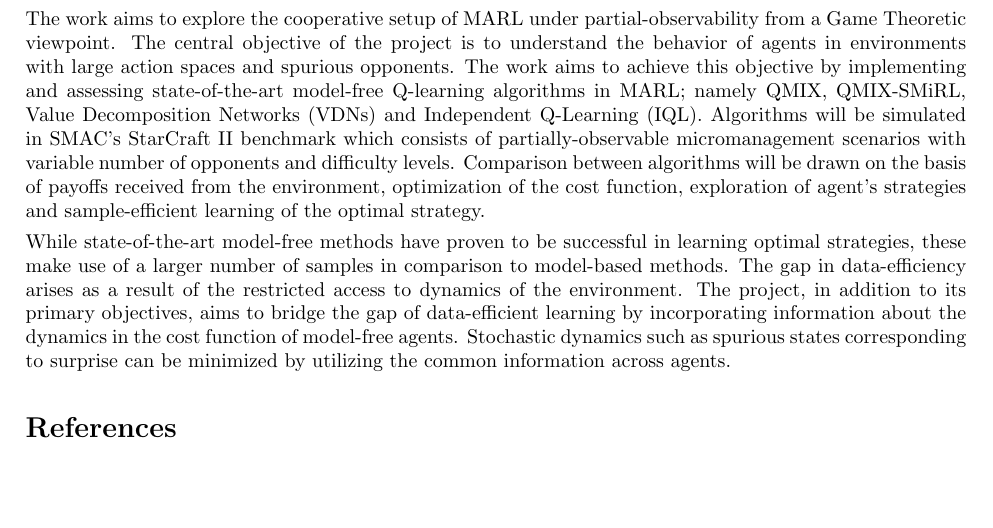
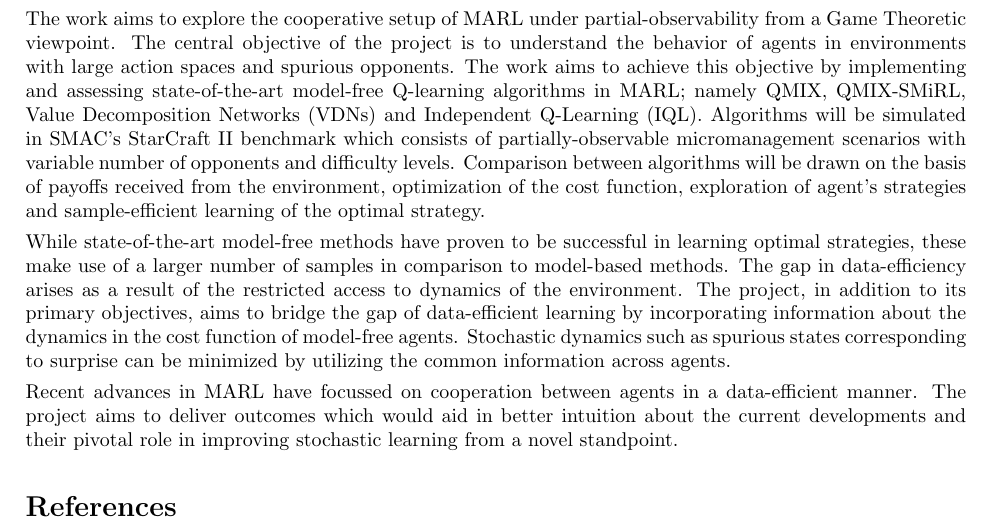
Before and after one commit to karush17/ECE1657-Project, a LaTeX document (proposal/main.tex): part of the page, cut so that both start at the same text, the shorter picture padded with empty space. Compiled offline with pdfLaTeX.

Commit message:
wrap conclusion

```diff
--- a/proposal/main.tex
+++ b/proposal/main.tex
@@ -63,6 +63,8 @@ The work aims to explore the cooperative setup of MARL under partial-observabili
 
 While state-of-the-art model-free methods have proven to be successful in learning optimal strategies, these make use of a larger number of samples in comparison to model-based methods. The gap in data-efficiency arises as a result of the restricted access to dynamics of the environment. The project, in addition to its primary objectives, aims to bridge the gap of data-efficient learning by incorporating information about the dynamics in the cost function of model-free agents. Stochastic dynamics such as spurious states corresponding to surprise can be minimized by utilizing the common information across agents.
 
+Recent advances in MARL have focussed on cooperation between agents in a  data-efficient manner. The project aims to deliver outcomes which would aid in better intuition about the current developments and their pivotal role in improving stochastic learning from a novel standpoint.
+
 \bibliographystyle{abbrv}
 \small{\bibliography{sample}}
 
```
Also changed, not shown: proposal/main.pdf, 3 other files.
